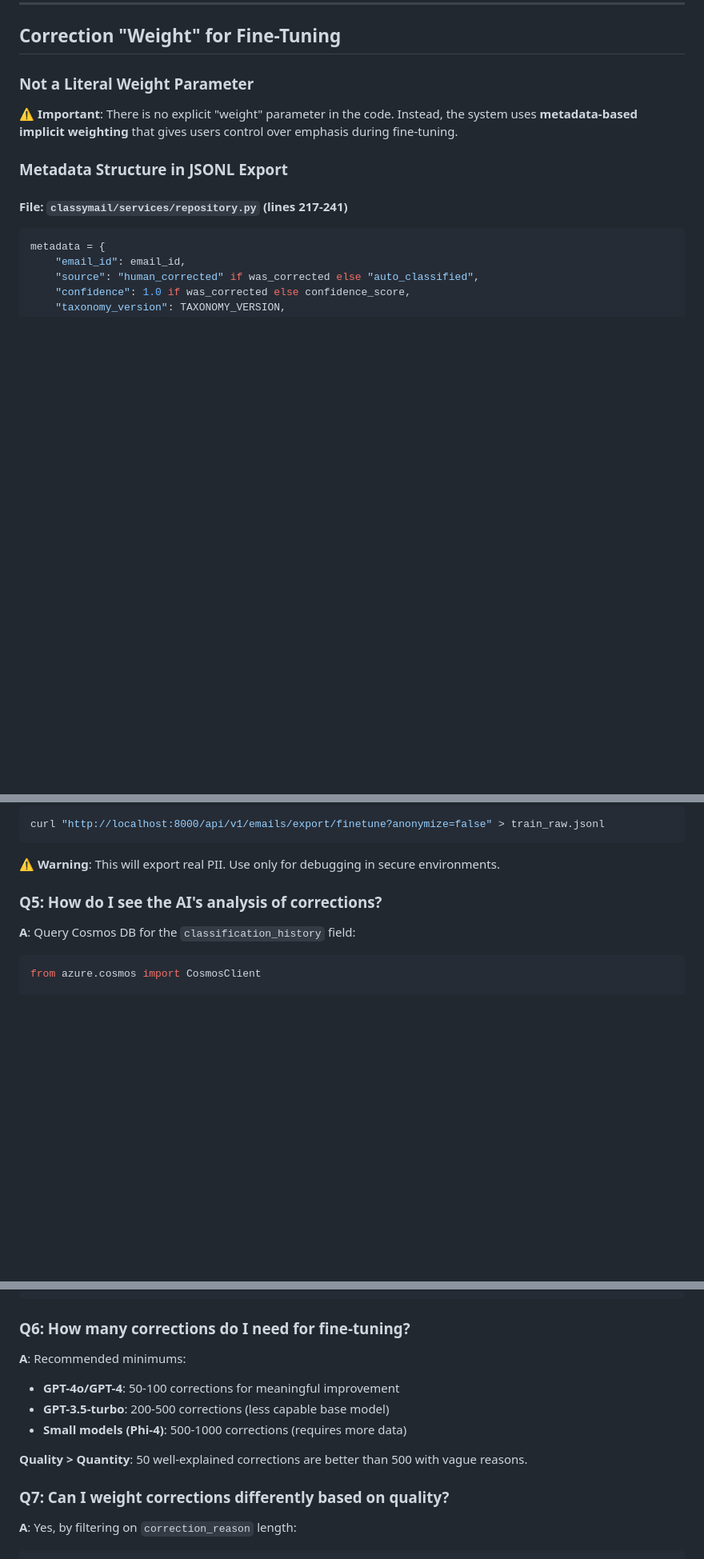
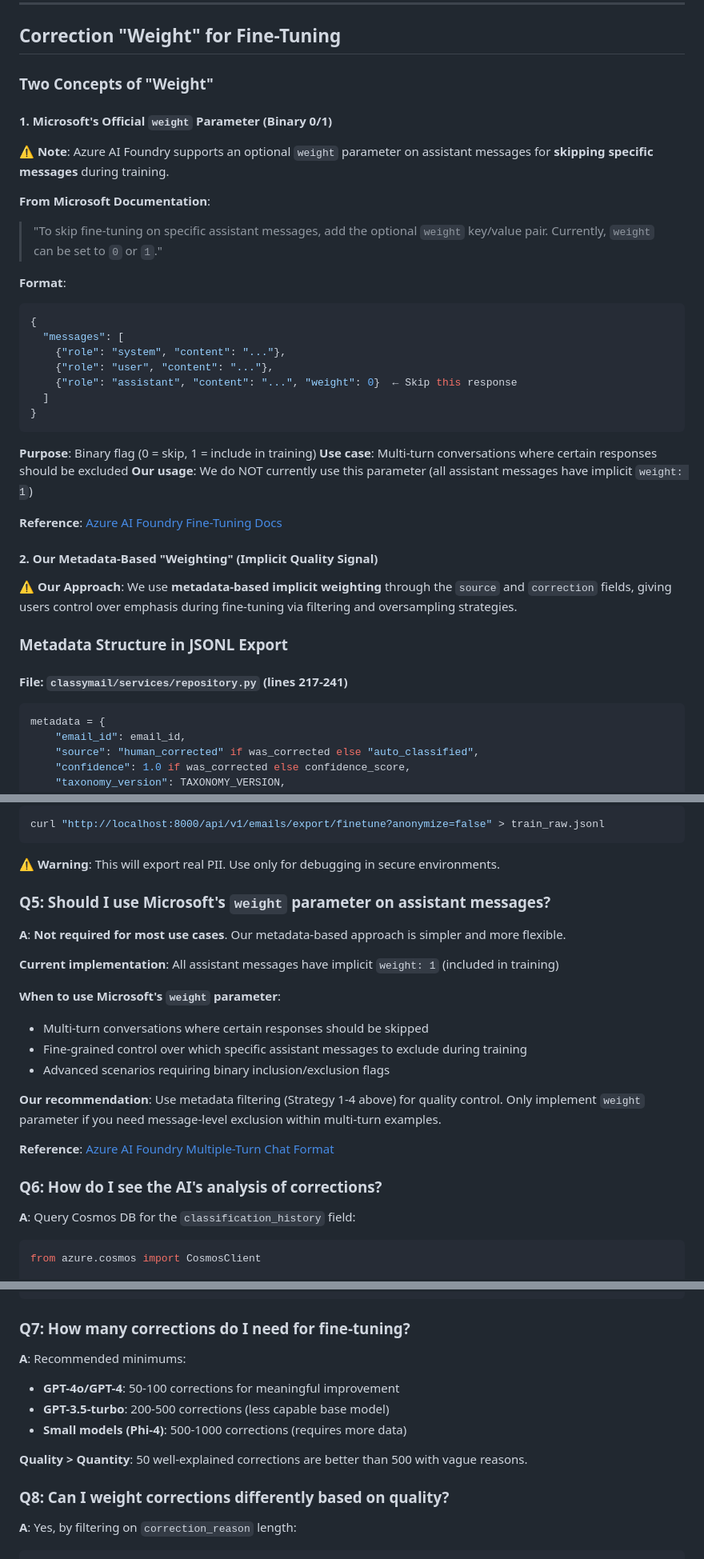
Before and after one commit to olivMertens/ClassyMail, a Markdown page: docs/PII_ANONYMIZATION_AND_USER_CORRECTIONS.md, 3 parts joined by grey strips. Shown at 80% size. GitHub-like rendering; blank space fills up the shorter version.

````diff
--- a/docs/PII_ANONYMIZATION_AND_USER_CORRECTIONS.md
+++ b/docs/PII_ANONYMIZATION_AND_USER_CORRECTIONS.md
@@ -260,9 +260,35 @@ aurait dû déclencher l'intent ACTION_RESILIER."
 
 ## Correction "Weight" for Fine-Tuning
 
-### Not a Literal Weight Parameter
+### Two Concepts of "Weight"
 
-⚠️ **Important**: There is no explicit "weight" parameter in the code. Instead, the system uses **metadata-based implicit weighting** that gives users control over emphasis during fine-tuning.
+#### 1. Microsoft's Official `weight` Parameter (Binary 0/1)
+
+⚠️ **Note**: Azure AI Foundry supports an optional `weight` parameter on assistant messages for **skipping specific messages** during training.
+
+**From Microsoft Documentation**:
+> "To skip fine-tuning on specific assistant messages, add the optional `weight` key/value pair. Currently, `weight` can be set to `0` or `1`."
+
+**Format**:
+```json
+{
+  "messages": [
+    {"role": "system", "content": "..."},
+    {"role": "user", "content": "..."},
+    {"role": "assistant", "content": "...", "weight": 0}  ← Skip this response
+  ]
+}
+```
+
+**Purpose**: Binary flag (0 = skip, 1 = include in training)
+**Use case**: Multi-turn conversations where certain responses should be excluded
+**Our usage**: We do NOT currently use this parameter (all assistant messages have implicit `weight: 1`)
+
+**Reference**: [Azure AI Foundry Fine-Tuning Docs](https://learn.microsoft.com/en-us/azure/ai-foundry/openai/how-to/fine-tuning?view=foundry-classic&tabs=oai-sdk%2Cazure-openai&pivots=programming-language-python#multiple-turn-chat-file-format)
+
+#### 2. Our Metadata-Based "Weighting" (Implicit Quality Signal)
+
+⚠️ **Our Approach**: We use **metadata-based implicit weighting** through the `source` and `correction` fields, giving users control over emphasis during fine-tuning via filtering and oversampling strategies.
 
 ### Metadata Structure in JSONL Export
 
@@ -514,7 +606,22 @@ curl "http://localhost:8000/api/v1/emails/export/finetune?anonymize=false" > tra
 
 ⚠️ **Warning**: This will export real PII. Use only for debugging in secure environments.
 
-### Q5: How do I see the AI's analysis of corrections?
+### Q5: Should I use Microsoft's `weight` parameter on assistant messages?
+
+**A**: **Not required for most use cases**. Our metadata-based approach is simpler and more flexible.
+
+**Current implementation**: All assistant messages have implicit `weight: 1` (included in training)
+
+**When to use Microsoft's `weight` parameter**:
+- Multi-turn conversations where certain responses should be skipped
+- Fine-grained control over which specific assistant messages to exclude during training
+- Advanced scenarios requiring binary inclusion/exclusion flags
+
+**Our recommendation**: Use metadata filtering (Strategy 1-4 above) for quality control. Only implement `weight` parameter if you need message-level exclusion within multi-turn examples.
+
+**Reference**: [Azure AI Foundry Multiple-Turn Chat Format](https://learn.microsoft.com/en-us/azure/ai-foundry/openai/how-to/fine-tuning?view=foundry-classic&tabs=oai-sdk%2Cazure-openai&pivots=programming-language-python#multiple-turn-chat-file-format)
+
+### Q6: How do I see the AI's analysis of corrections?
 
 **A**: Query Cosmos DB for the `classification_history` field:
 
@@ -538,7 +645,7 @@ for item in items:
             print("---")
 ```
 
-### Q6: How many corrections do I need for fine-tuning?
+### Q7: How many corrections do I need for fine-tuning?
 
 **A**: Recommended minimums:
 
@@ -548,7 +655,7 @@ for item in items:
 
 **Quality > Quantity**: 50 well-explained corrections are better than 500 with vague reasons.
 
-### Q7: Can I weight corrections differently based on quality?
+### Q8: Can I weight corrections differently based on quality?
 
 **A**: Yes, by filtering on `correction_reason` length:
 
````
Also changed, not shown: other parts of docs/PII_ANONYMIZATION_AND_USER_CORRECTIONS.md (+68 -1 lines).
